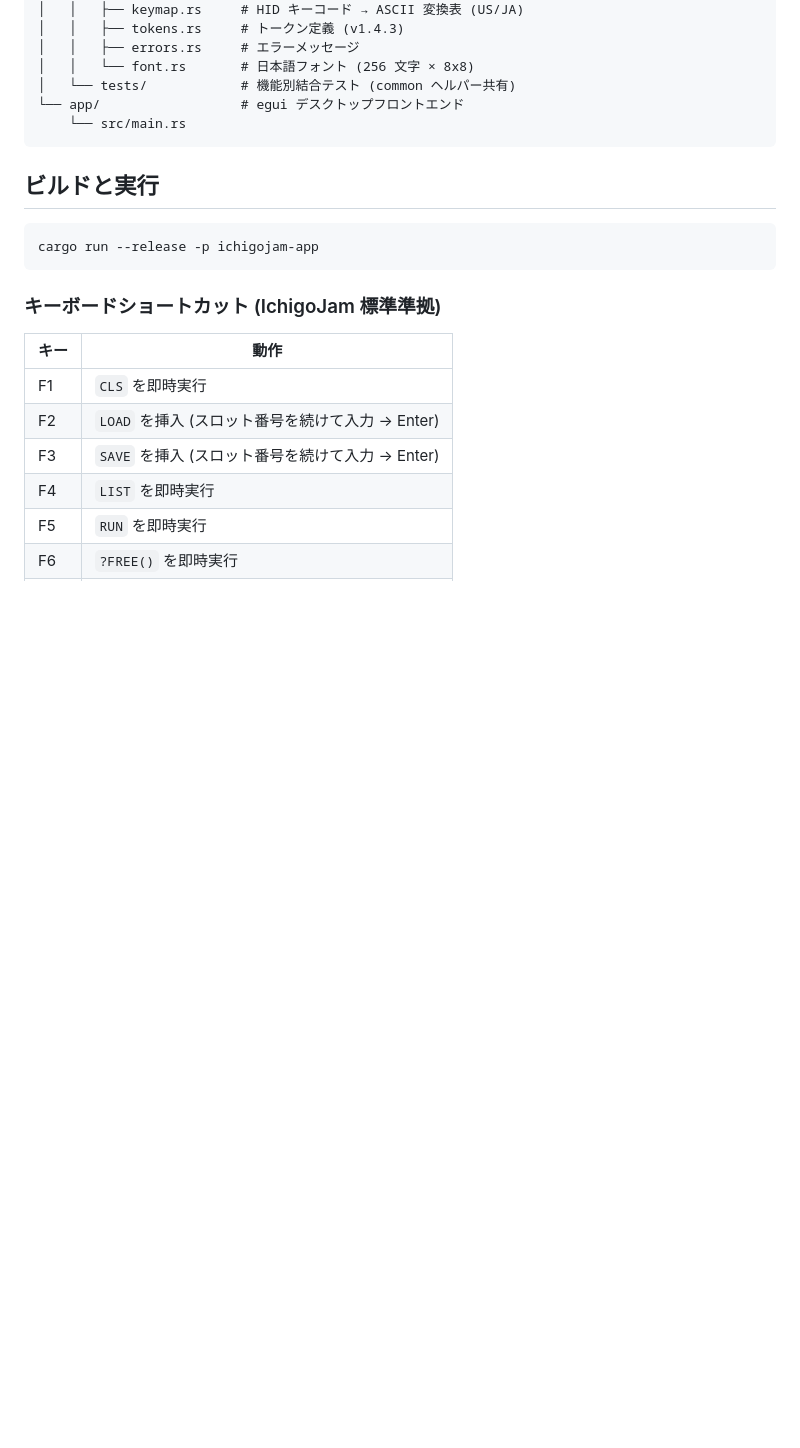
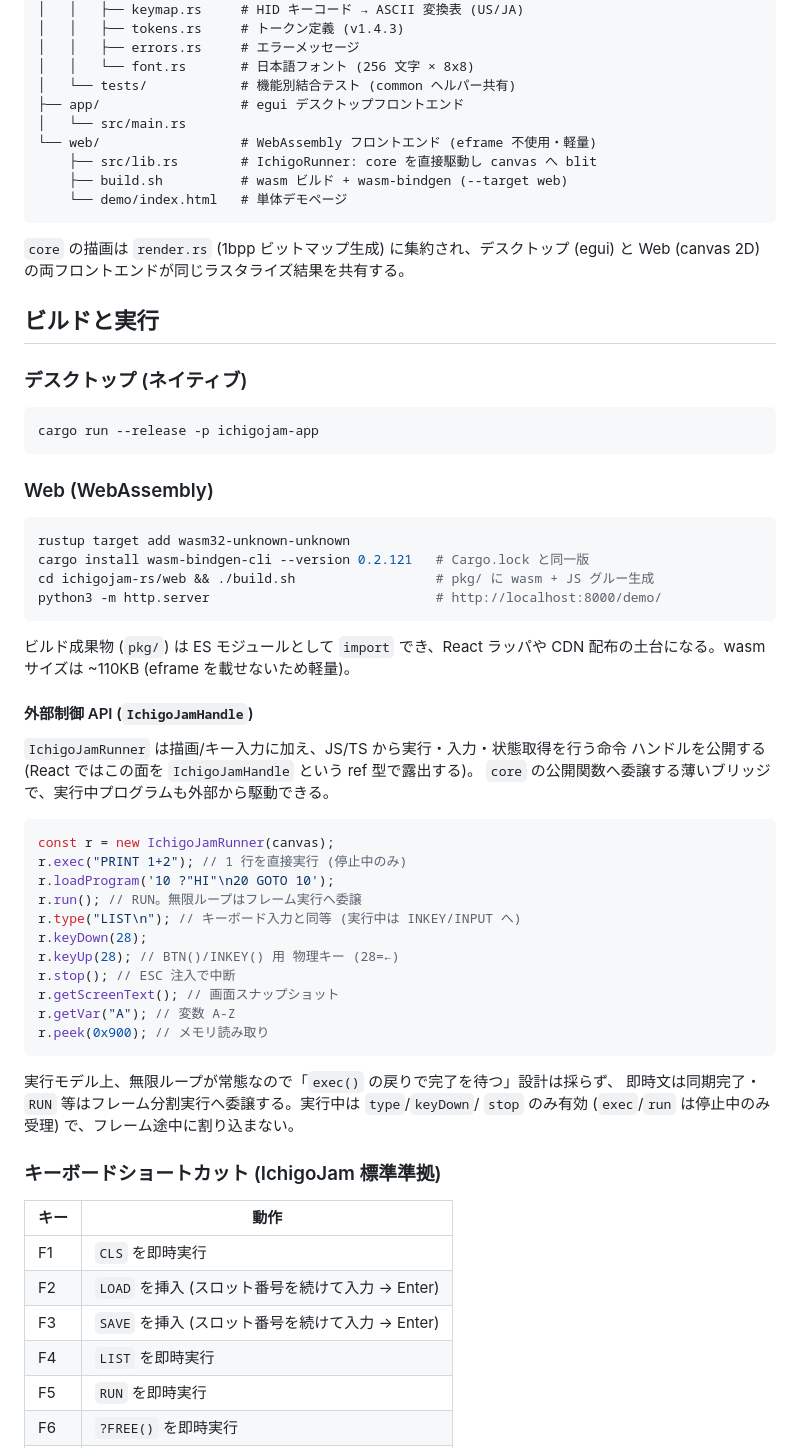
Before and after one commit to Shiyo1101/ichigocrate, a Markdown page: README.md, the part around the change. Rendered like a GitHub page; blank space fills up the shorter version.

Commit message:
📝 READMEにWebAssemblyビルド手順と外部制御APIの説明を追加

````diff
--- a/README.md
+++ b/README.md
@@ -21,15 +21,60 @@ ichigojam-rs/
 │   │   ├── errors.rs     # エラーメッセージ
 │   │   └── font.rs       # 日本語フォント (256 文字 × 8x8)
 │   └── tests/            # 機能別結合テスト (common ヘルパー共有)
-└── app/                  # egui デスクトップフロントエンド
-    └── src/main.rs
+├── app/                  # egui デスクトップフロントエンド
+│   └── src/main.rs
+└── web/                  # WebAssembly フロントエンド (eframe 不使用・軽量)
+    ├── src/lib.rs        # IchigoRunner: core を直接駆動し canvas へ blit
+    ├── build.sh          # wasm ビルド + wasm-bindgen (--target web)
+    └── demo/index.html   # 単体デモページ
 ```
 
+`core` の描画は `render.rs` (1bpp ビットマップ生成) に集約され、デスクトップ
+(egui) と Web (canvas 2D) の両フロントエンドが同じラスタライズ結果を共有する。
+
 ## ビルドと実行
+
+### デスクトップ (ネイティブ)
 
 ```bash
 cargo run --release -p ichigojam-app
 ```
+
+### Web (WebAssembly)
+
+```bash
+rustup target add wasm32-unknown-unknown
+cargo install wasm-bindgen-cli --version 0.2.121   # Cargo.lock と同一版
+cd ichigojam-rs/web && ./build.sh                  # pkg/ に wasm + JS グルー生成
+python3 -m http.server                             # http://localhost:8000/demo/
+```
+
+ビルド成果物 (`pkg/`) は ES モジュールとして `import` でき、React ラッパや CDN
+配布の土台になる。wasm サイズは ~110KB (eframe を載せないため軽量)。
+
+#### 外部制御 API (`IchigoJamHandle`)
+
+`IchigoJamRunner` は描画/キー入力に加え、JS/TS から実行・入力・状態取得を行う命令
+ハンドルを公開する (React ではこの面を `IchigoJamHandle` という ref 型で露出する)。
+`core` の公開関数へ委譲する薄いブリッジで、実行中プログラムも外部から駆動できる。
+
+```js
+const r = new IchigoJamRunner(canvas);
+r.exec("PRINT 1+2"); // 1 行を直接実行 (停止中のみ)
+r.loadProgram('10 ?"HI"\n20 GOTO 10');
+r.run(); // RUN。無限ループはフレーム実行へ委譲
+r.type("LIST\n"); // キーボード入力と同等 (実行中は INKEY/INPUT へ)
+r.keyDown(28);
+r.keyUp(28); // BTN()/INKEY() 用 物理キー (28=←)
+r.stop(); // ESC 注入で中断
+r.getScreenText(); // 画面スナップショット
+r.getVar("A"); // 変数 A-Z
+r.peek(0x900); // メモリ読み取り
+```
+
+実行モデル上、無限ループが常態なので「`exec()` の戻りで完了を待つ」設計は採らず、
+即時文は同期完了・`RUN` 等はフレーム分割実行へ委譲する。実行中は `type`/`keyDown`/
+`stop` のみ有効 (`exec`/`run` は停止中のみ受理) で、フレーム途中に割り込まない。
 
 ### キーボードショートカット (IchigoJam 標準準拠)
 
````
